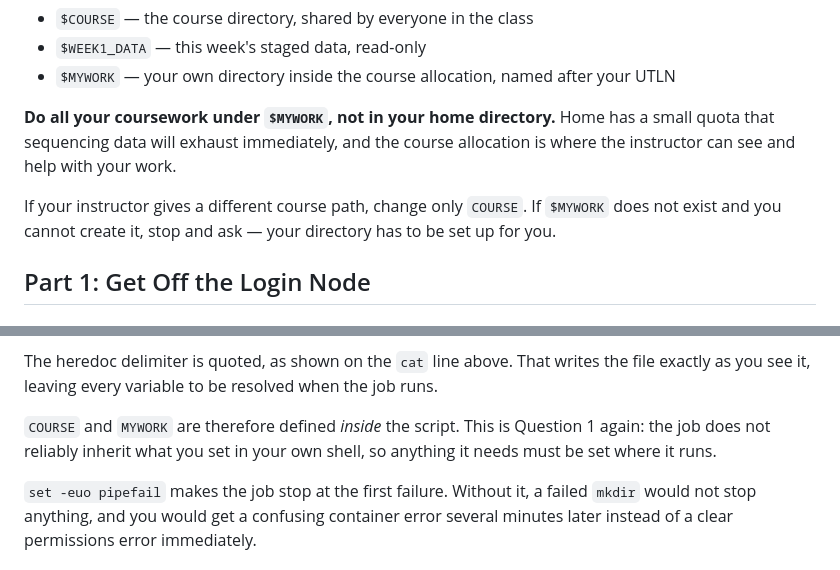
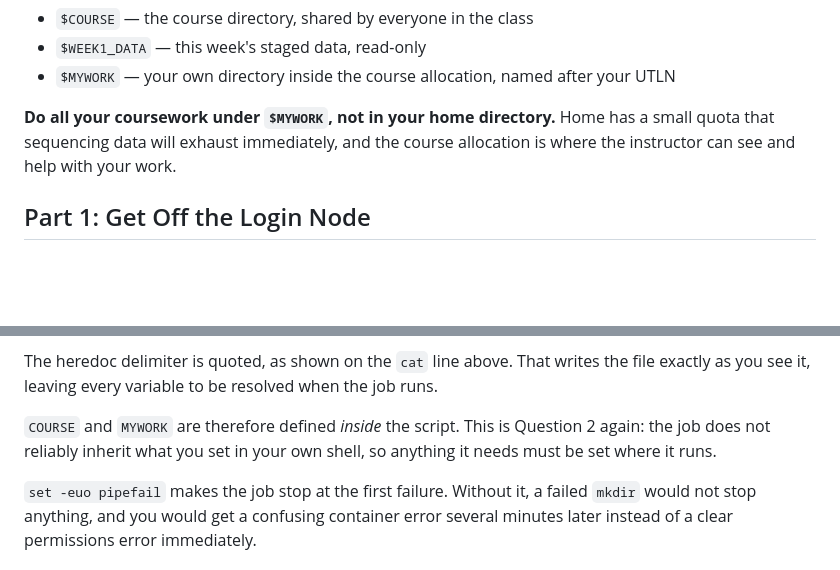
Before and after one commit to zhan4429/TuftsAppliedBioinfo, a Markdown page: labs/week-01/02-hpc-environments-fetchngs.md, 2 parts joined by grey strips. GitHub-like rendering; blank space fills up the shorter version.

```diff
--- a/labs/week-01/02-hpc-environments-fetchngs.md
+++ b/labs/week-01/02-hpc-environments-fetchngs.md
@@ -35,10 +35,6 @@ Three paths, and you will use all of them every week:
 quota that sequencing data will exhaust immediately, and the course allocation is where
 the instructor can see and help with your work.
 
-If your instructor gives a different course path, change only `COURSE`. If `$MYWORK`
-does not exist and you cannot create it, stop and ask — your directory has to be set up
-for you.
-
 ## Part 1: Get Off the Login Node
 
 ### 1.1 See Where You Are
@@ -377,7 +365,7 @@ Three details in that script are worth understanding rather than copying.
 
 The heredoc delimiter is quoted, as shown on the `cat` line above. That writes the file exactly as you see it, leaving every variable to be resolved when the job runs.
 
-`COURSE` and `MYWORK` are therefore defined *inside* the script. This is Question 1 again: the job does not reliably inherit what you set in your own shell, so anything it needs must be set where it runs.
+`COURSE` and `MYWORK` are therefore defined _inside_ the script. This is Question 2 again: the job does not reliably inherit what you set in your own shell, so anything it needs must be set where it runs.
 
 `set -euo pipefail` makes the job stop at the first failure. Without it, a failed `mkdir` would not stop anything, and you would get a confusing container error several minutes later instead of a clear permissions error immediately.
 
```
Also changed, not shown: other parts of labs/week-01/02-hpc-environments-fetchngs.md (+44 -49 lines).
